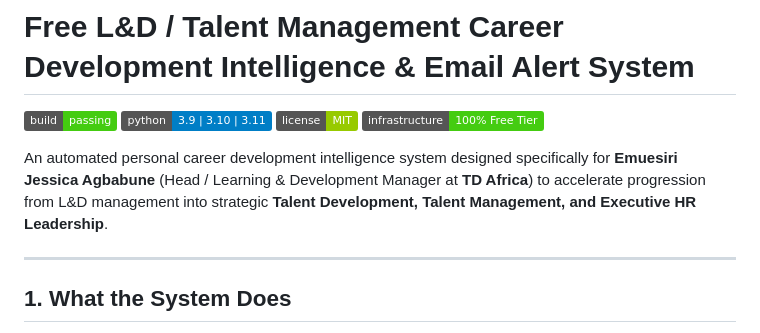
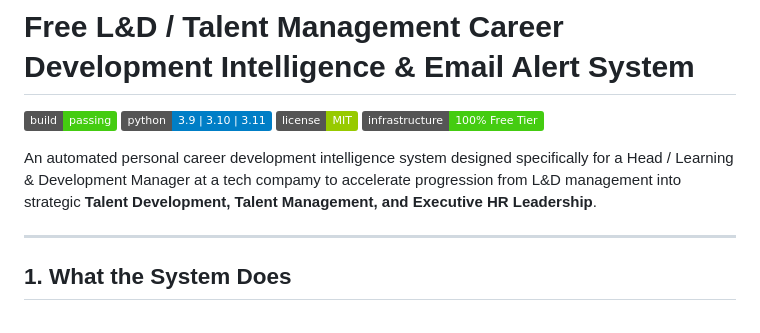
Before and after one commit to mosesObaro/LD_Alert, a Markdown page: README.md, the part around the change. Rendered like a GitHub page; badges without logos.

```diff
--- a/README.md
+++ b/README.md
@@ -5,7 +5,7 @@
 ![License](https://img.shields.io/badge/license-MIT-green)
 ![Free Infrastructure](https://img.shields.io/badge/infrastructure-100%25%20Free%20Tier-success)
 
-An automated personal career development intelligence system designed specifically for **Emuesiri Jessica Agbabune** (Head / Learning & Development Manager at **TD Africa**) to accelerate progression from L&D management into strategic **Talent Development, Talent Management, and Executive HR Leadership**.
+An automated personal career development intelligence system designed specifically for a Head / Learning & Development Manager at a tech compamy to accelerate progression from L&D management into strategic **Talent Development, Talent Management, and Executive HR Leadership**.
 
 ---
 
```
